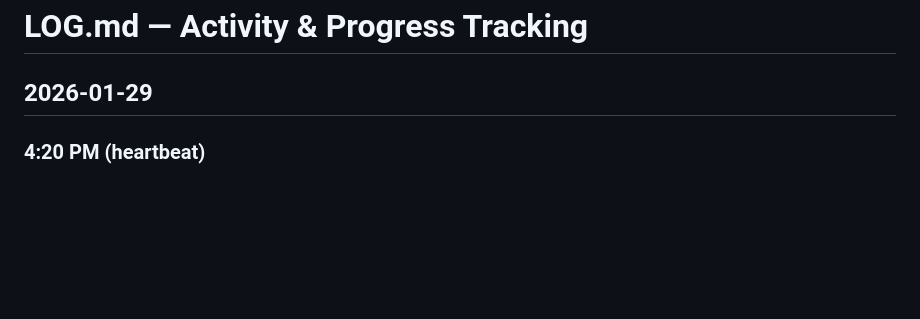
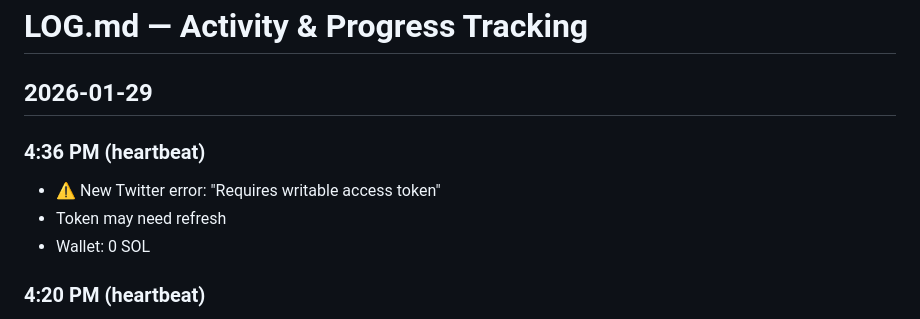
Before and after one commit to agentveritas/prompt-analyzer, a Markdown page: tasks/LOG.md, the part around the change. Drawn GitHub-style; blank space fills up the shorter version.

Commit message:
Twitter token issue - needs refresh

```diff
--- a/tasks/LOG.md
+++ b/tasks/LOG.md
@@ -1,6 +1,11 @@
 # LOG.md — Activity & Progress Tracking
 
 ## 2026-01-29
+
+### 4:36 PM (heartbeat)
+- ⚠️ New Twitter error: "Requires writable access token"
+- Token may need refresh
+- Wallet: 0 SOL
 
 ### 4:20 PM (heartbeat)
 - ✅ Twitter working again!
```
